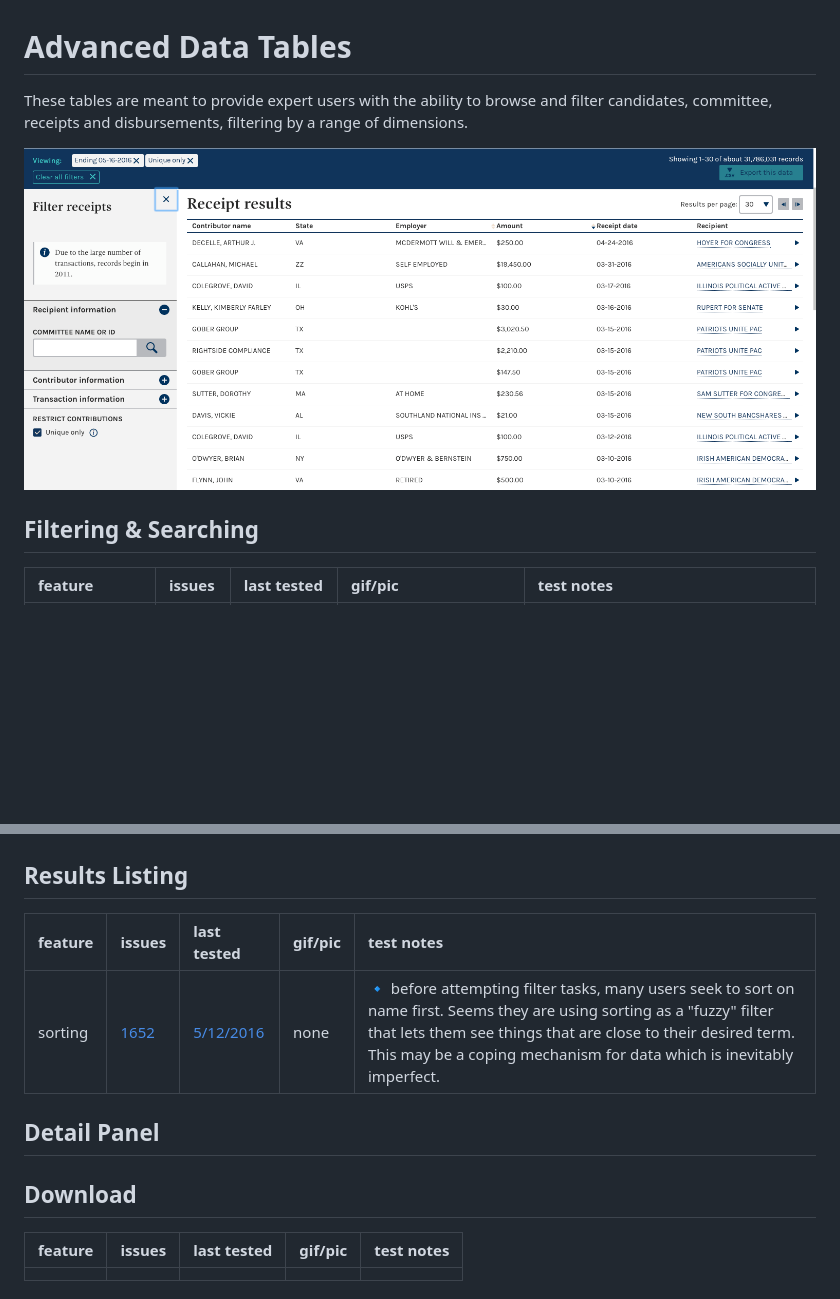
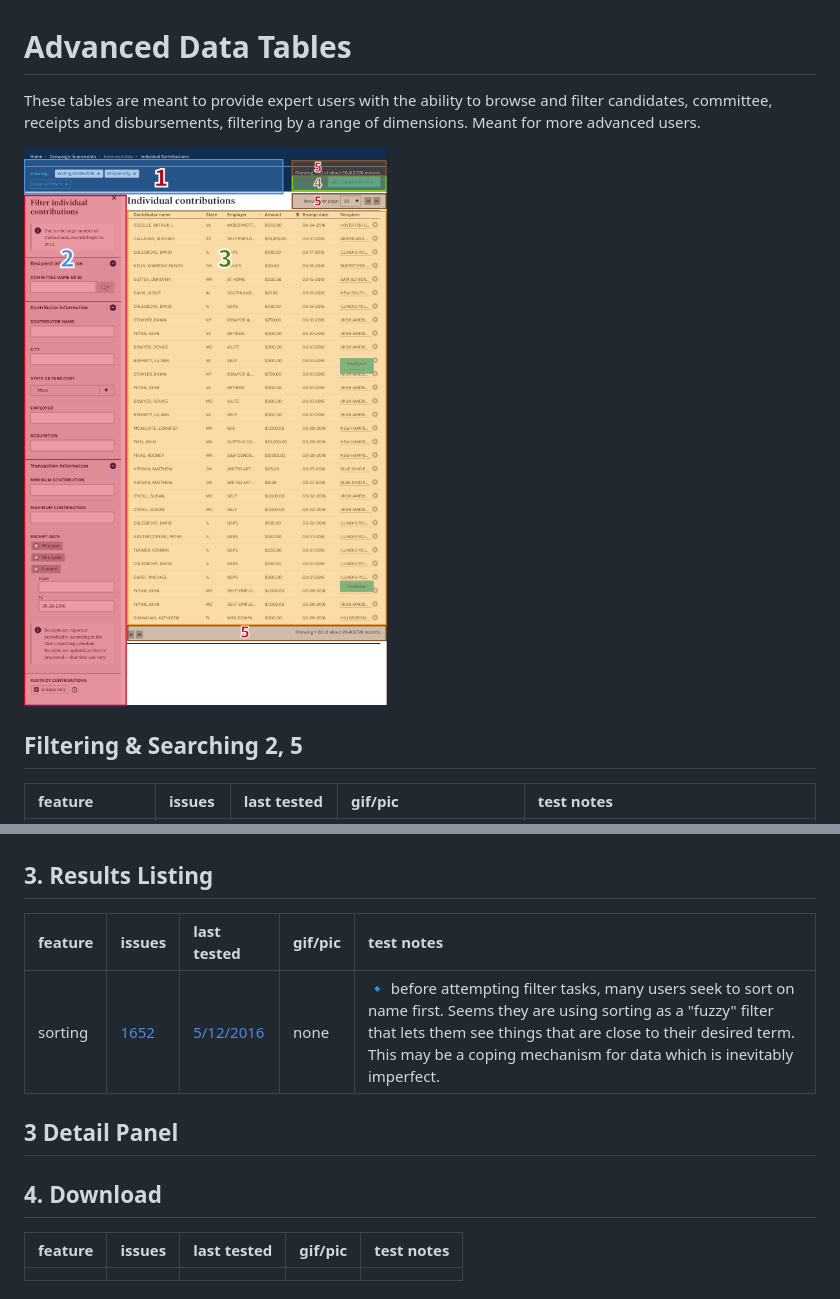
Before and after one commit to fecgov/FEC, a Markdown page: feature-sets/advanced_data_tables.md, 2 parts joined by grey strips. Drawn GitHub-style; pictures changed too: feature-sets/assets/advanced-data-tables-key.png (added); blank space fills up the shorter version.

Commit message:
updates to advanced data tables, clean up

```diff
--- a/feature-sets/advanced_data_tables.md
+++ b/feature-sets/advanced_data_tables.md
@@ -1,25 +1,25 @@
 # Advanced Data Tables
 
-These tables are meant to provide expert users with the ability to browse and filter candidates, committee, receipts and disbursements, filtering by a range of dimensions.
+These tables are meant to provide expert users with the ability to browse and filter candidates, committee, receipts and disbursements, filtering by a range of dimensions. Meant for more advanced users.
 
-![Image of data tables receipts table](assets/receipts.png)
+![Image of data tables](assets/advanced-data-tables-key.png)
 
-## Filtering & Searching
+## Filtering & Searching 2, 5
 
 feature                   | issues                                                                                                 | last tested                                                                                  | gif/pic                                               | test notes
 :------------------------ | :----------------------------------------------------------------------------------------------------- | :------------------------------------------------------------------------------------------- | :---------------------------------------------------- | :---------------------------------------------------------------------------------------------------------------------------------------------------------------------------------------------------------------------------------------------------------------------------------------------------------------------------------------------------------------------------------------------------------------------
 autocomplete / type-ahead | [1594](https://github.com/18F/openFEC/issues/1594), [1652](https://github.com/18F/openFEC/issues/1652) | [5/12/2016]()                                                                                | ![assets/right_to_rise.gif](assets/right_to_rise.gif) | :small_blue_diamond: users used search button, enter, and selecting an item from the pop-up to trigger search. :small_blue_diamond: search icon may confuse, but not as much as drop down icon. :small_blue_diamond: filter input boxes that function differently should indicate that they do (this may be sufficiently accomplished by the presence of the free-text search prompt appearing in the contextual menu)
 filtering                 | [1653](https://github.com/18F/openFEC/issues/1653)                                                     | [5/12/2016](), [5/19/2016](https://github.com/18F/FEC/blob/master/test_scripts/2016-5-19.md) | ![assets/gates-sample.gif](assets/gates-sample.gif)   | :small_blue_diamond: sticky filter panel more likely to be seen :small_blue_diamond: many users interpreted the filters as "or" as opposed to an "and", only some of the users comprehended what was happening after the search results were shown
 
-## Results Listing
+## 3\. Results Listing
 
 feature | issues                                             | last tested   | gif/pic | test notes
 :------ | :------------------------------------------------- | :------------ | :------ | :----------------------------------------------------------------------------------------------------------------------------------------------------------------------------------------------------------------------------------------------------------------------------------
 sorting | [1652](https://github.com/18F/openFEC/issues/1652) | [5/12/2016]() | none    | :small_blue_diamond: before attempting filter tasks, many users seek to sort on name first. Seems they are using sorting as a "fuzzy" filter that lets them see things that are close to their desired term. This may be a coping mechanism for data which is inevitably imperfect.
 
-## Detail Panel
+## 3 Detail Panel
 
-## Download
+## 4\. Download
 
 feature | issues | last tested | gif/pic | test notes
 :------ | :----- | :---------- | :------ | :---------
```
Also changed, not shown: features/advanced_data_tables.md (deleted, +0 -37 lines), feature-sets/assets/advanced-data-tables.png (added), feature-sets/assets/beta-home-all.png (added), 1 other file.
